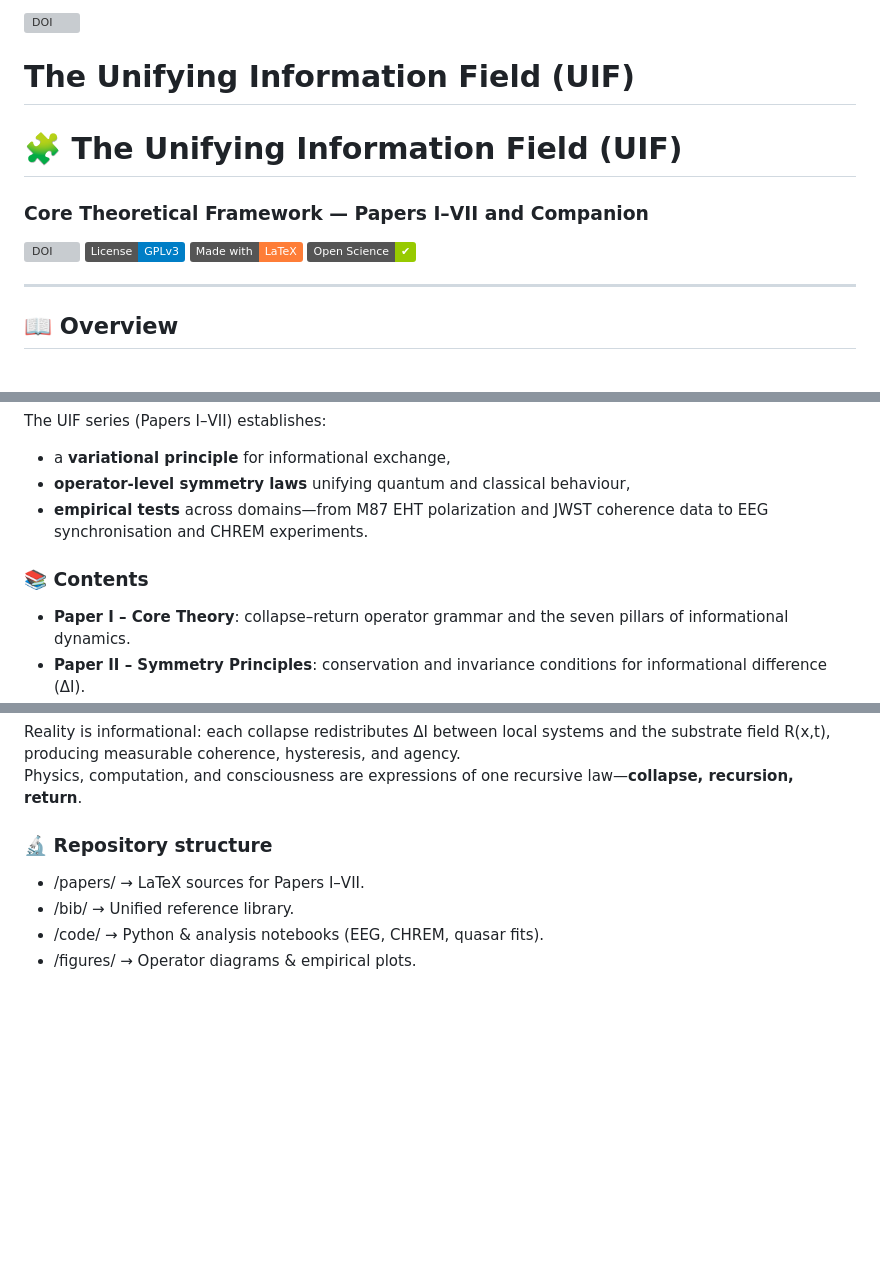
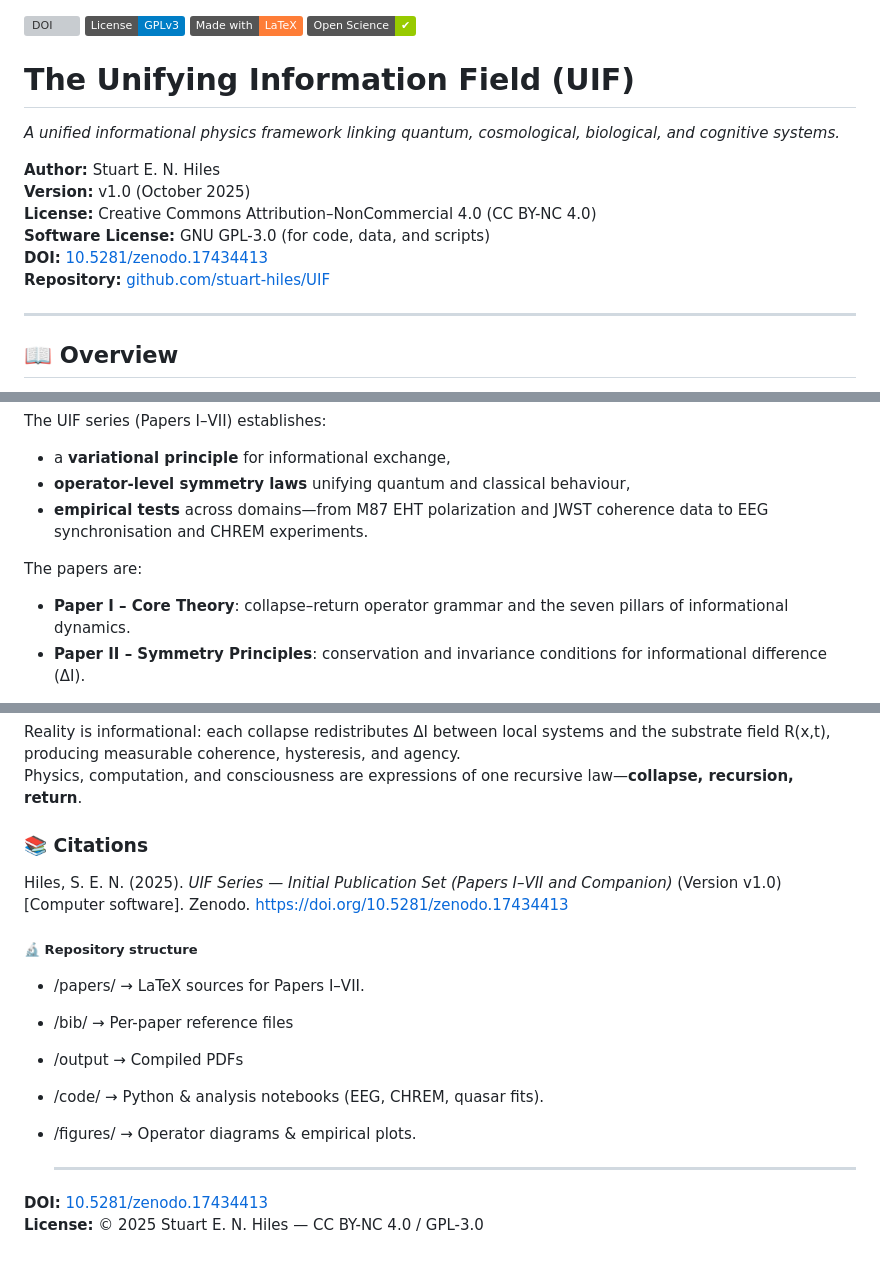
Before and after one commit to stuart-hiles/UIF, a Markdown page: README.md, 3 parts joined by grey strips. GitHub-like rendering; badges without logos; blank space fills up the shorter version; grey boxes are pictures that could not be loaded.

Commit message:
Add publication metadata and disclaimer to README.md
- Added Zenodo DOI badge and full citation details.
- Updated author, license (CC BY-NC 4.0 / GPL-3.0), and version info.
- Included disclaimer noting that UIF papers are preprints, not yet peer-reviewed.
- Cleaned repository structure section (/papers, /bib, /output, etc.).
- Added open-science badges and improved formatting for clarity.

```diff
--- a/README.md
+++ b/README.md
@@ -1,14 +1,18 @@
-[![DOI](https://zenodo.org/badge/DOI/10.5281/zenodo.17434413.svg)](https://doi.org/10.5281/zenodo.17434413)
-
-# The Unifying Information Field (UIF)
-
-# 🧩 The Unifying Information Field (UIF)
-### Core Theoretical Framework — Papers I–VII and Companion
-
 [![DOI](https://zenodo.org/badge/DOI/10.5281/zenodo.17434413.svg)](https://doi.org/10.5281/zenodo.17434413)
 [![License: GPL v3](https://img.shields.io/badge/License-GPLv3-blue.svg)](LICENSE)
 [![Made with LaTeX](https://img.shields.io/badge/Made%20with-LaTeX-orange)](#)
 [![Open Science](https://img.shields.io/badge/Open%20Science-%E2%9C%94-green)](#)
+
+# The Unifying Information Field (UIF)
+
+*A unified informational physics framework linking quantum, cosmological, biological, and cognitive systems.*
+
+**Author:** Stuart E. N. Hiles
+**Version:** v1.0 (October 2025)
+**License:** Creative Commons Attribution–NonCommercial 4.0 (CC BY-NC 4.0)
+**Software License:** GNU GPL-3.0 (for code, data, and scripts)
+**DOI:** [10.5281/zenodo.17434413](https://doi.org/10.5281/zenodo.17434413)
+**Repository:** [github.com/stuart-hiles/UIF](https://github.com/stuart-hiles/UIF)
 
 ---
 
@@ -38,7 +42,7 @@ The UIF series (Papers I–VII) establishes:
 - **operator-level symmetry laws** unifying quantum and classical behaviour,
 - **empirical tests** across domains—from M87 EHT polarization and JWST coherence data to EEG synchronisation and CHREM experiments.
 
-### 📚 Contents
+The papers are:
 - **Paper I – Core Theory**: collapse–return operator grammar and the seven pillars of informational dynamics.
 - **Paper II – Symmetry Principles**: conservation and invariance conditions for informational difference (ΔI).
 - **Paper III – Field & Lagrangian Formalism**: variational field equations and Noether currents.
@@ -52,8 +56,16 @@ The UIF series (Papers I–VII) establishes:
 Reality is informational: each collapse redistributes ΔI between local systems and the substrate field R(x,t), producing measurable coherence, hysteresis, and agency.
 Physics, computation, and consciousness are expressions of one recursive law—**collapse, recursion, return**.
 
-### 🔬 Repository structure
+### 📚 Citations
+Hiles, S. E. N. (2025). *UIF Series — Initial Publication Set (Papers I–VII and Companion)* (Version v1.0) [Computer software]. Zenodo. [https://doi.org/10.5281/zenodo.17434413](https://doi.org/10.5281/zenodo.17434413)
+
+##### 🔬 Repository structure
 - /papers/ → LaTeX sources for Papers I–VII.
-- /bib/ → Unified reference library.
+- /bib/ → Per-paper reference files
+- /output → Compiled PDFs
 - /code/ → Python & analysis notebooks (EEG, CHREM, quasar fits).
 - /figures/ → Operator diagrams & empirical plots.
+
+  ---
+**DOI:** [10.5281/zenodo.17434413](https://doi.org/10.5281/zenodo.17434413)
+**License:** © 2025 Stuart E. N. Hiles — CC BY-NC 4.0 / GPL-3.0
```
